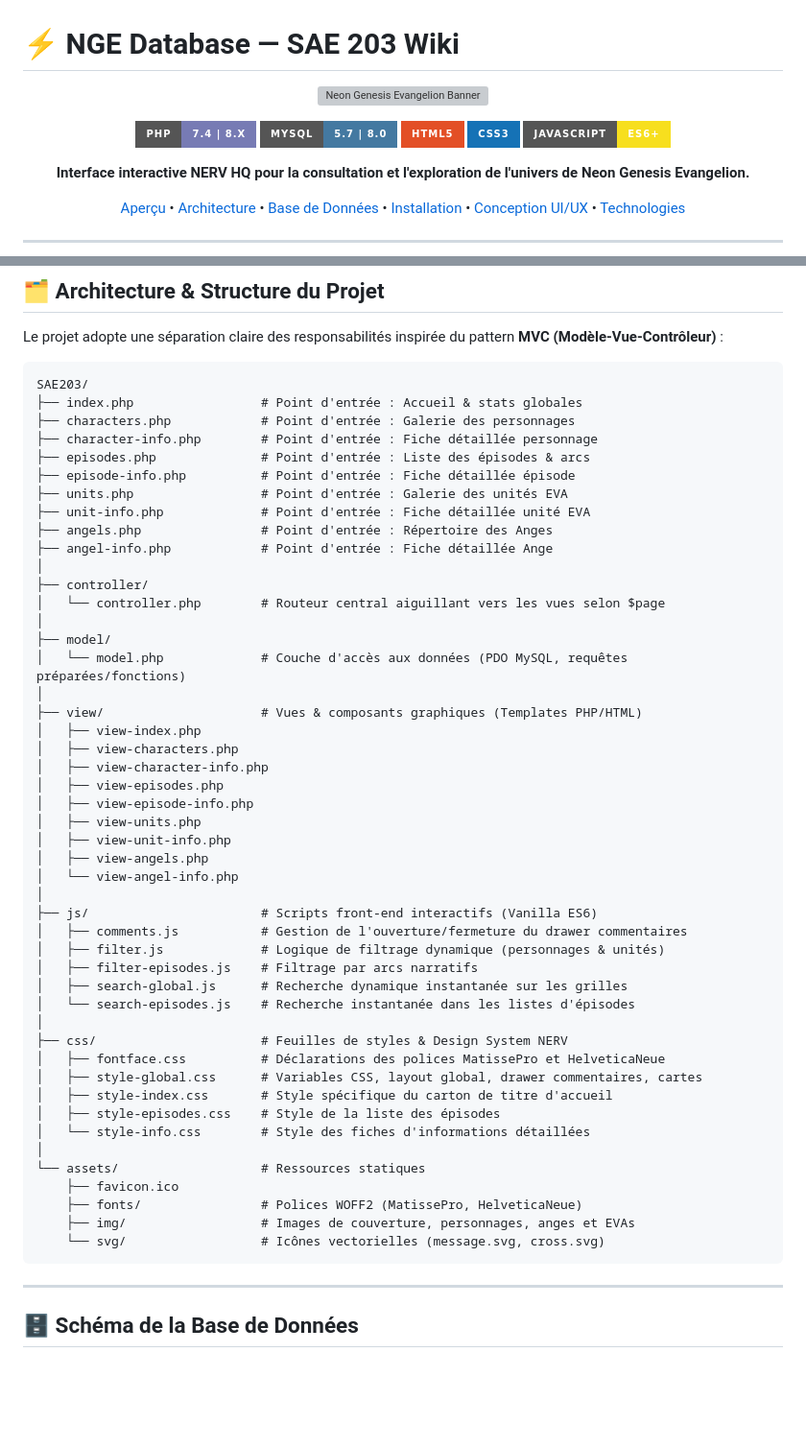
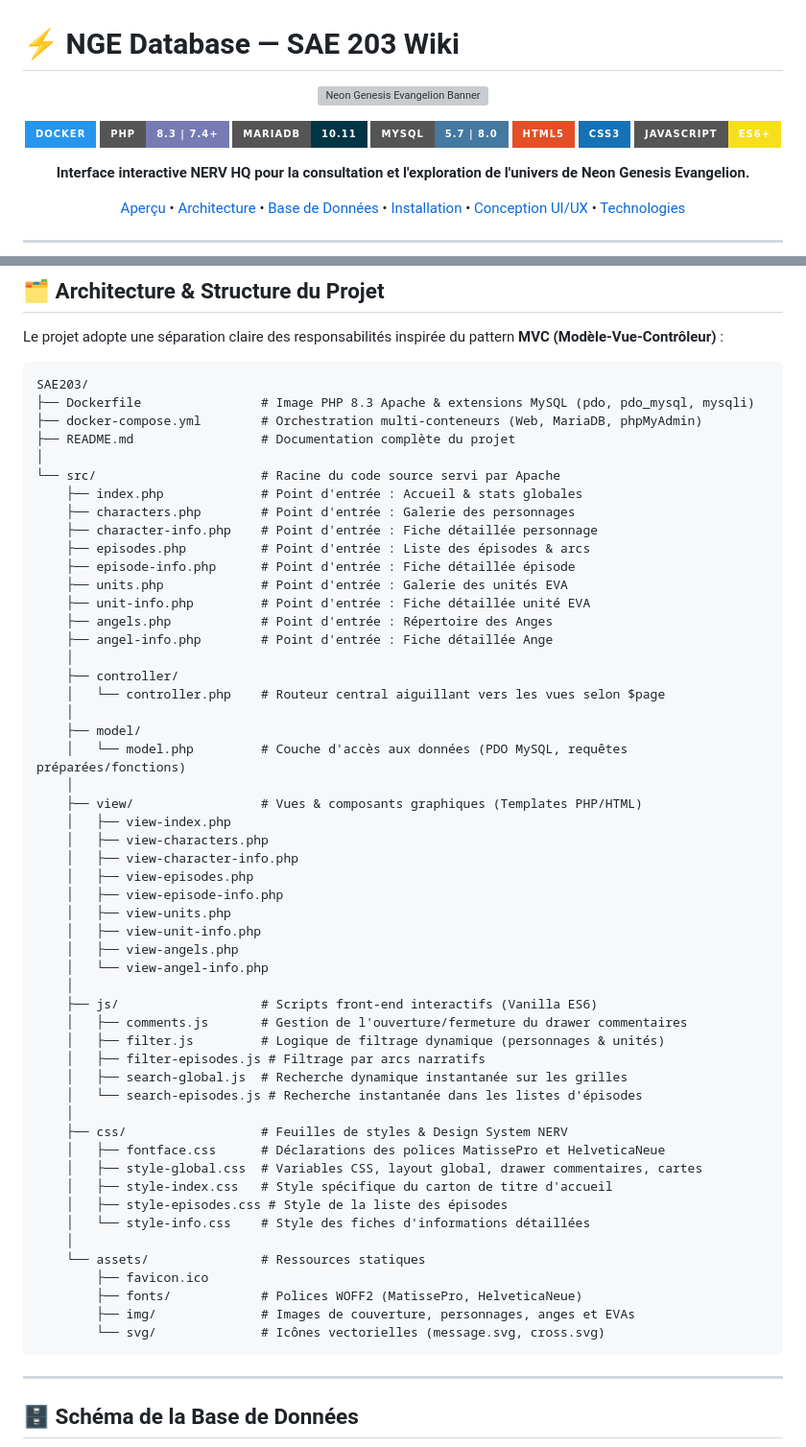
Before and after one commit to NobleExecutor/SAE203, a Markdown page: README.md, 2 parts joined by grey strips. Shown at 96% size. Drawn GitHub-style; badges without logos; blank space fills up the shorter version; grey boxes are pictures that could not be loaded.

````diff
--- a/README.md
+++ b/README.md
@@ -6,5 +6,7 @@
 
-[![PHP Version](https://img.shields.io/badge/PHP-7.4%20%7C%208.x-777BB4?style=for-the-badge&logo=php&logoColor=white)](https://www.php.net/)
+[![Docker](https://img.shields.io/badge/Docker-2496ED?style=for-the-badge&logo=docker&logoColor=white)](https://www.docker.com/)
+[![PHP Version](https://img.shields.io/badge/PHP-8.3%20%7C%207.4+-777BB4?style=for-the-badge&logo=php&logoColor=white)](https://www.php.net/)
+[![MariaDB](https://img.shields.io/badge/MariaDB-10.11-003545?style=for-the-badge&logo=mariadb&logoColor=white)](https://mariadb.org/)
 [![MySQL Database](https://img.shields.io/badge/MySQL-5.7%20%7C%208.0-4479A1?style=for-the-badge&logo=mysql&logoColor=white)](https://www.mysql.com/)
 [![HTML5](https://img.shields.io/badge/HTML5-E34F26?style=for-the-badge&logo=html5&logoColor=white)](https://developer.mozilla.org/fr/docs/Web/HTML)
 [![CSS3](https://img.shields.io/badge/CSS3-1572B6?style=for-the-badge&logo=css3&logoColor=white)](https://developer.mozilla.org/fr/docs/Web/CSS)
@@ -81,52 +83,57 @@ Le projet adopte une séparation claire des responsabilités inspirée du patter
 
 ```
 SAE203/
-├── index.php                 # Point d'entrée : Accueil & stats globales
-├── characters.php            # Point d'entrée : Galerie des personnages
-├── character-info.php        # Point d'entrée : Fiche détaillée personnage
-├── episodes.php              # Point d'entrée : Liste des épisodes & arcs
-├── episode-info.php          # Point d'entrée : Fiche détaillée épisode
-├── units.php                 # Point d'entrée : Galerie des unités EVA
-├── unit-info.php             # Point d'entrée : Fiche détaillée unité EVA
-├── angels.php                # Point d'entrée : Répertoire des Anges
-├── angel-info.php            # Point d'entrée : Fiche détaillée Ange
+├── Dockerfile                # Image PHP 8.3 Apache & extensions MySQL (pdo, pdo_mysql, mysqli)
+├── docker-compose.yml        # Orchestration multi-conteneurs (Web, MariaDB, phpMyAdmin)
+├── README.md                 # Documentation complète du projet
 │
-├── controller/
-│   └── controller.php        # Routeur central aiguillant vers les vues selon $page
-│
-├── model/
-│   └── model.php             # Couche d'accès aux données (PDO MySQL, requêtes préparées/fonctions)
-│
-├── view/                     # Vues & composants graphiques (Templates PHP/HTML)
-│   ├── view-index.php
-│   ├── view-characters.php
-│   ├── view-character-info.php
-│   ├── view-episodes.php
-│   ├── view-episode-info.php
-│   ├── view-units.php
-│   ├── view-unit-info.php
-│   ├── view-angels.php
-│   └── view-angel-info.php
-│
-├── js/                       # Scripts front-end interactifs (Vanilla ES6)
-│   ├── comments.js           # Gestion de l'ouverture/fermeture du drawer commentaires
-│   ├── filter.js             # Logique de filtrage dynamique (personnages & unités)
-│   ├── filter-episodes.js    # Filtrage par arcs narratifs
-│   ├── search-global.js      # Recherche dynamique instantanée sur les grilles
-│   └── search-episodes.js    # Recherche instantanée dans les listes d'épisodes
-│
-├── css/                      # Feuilles de styles & Design System NERV
-│   ├── fontface.css          # Déclarations des polices MatissePro et HelveticaNeue
-│   ├── style-global.css      # Variables CSS, layout global, drawer commentaires, cartes
-│   ├── style-index.css       # Style spécifique du carton de titre d'accueil
-│   ├── style-episodes.css    # Style de la liste des épisodes
-│   └── style-info.css        # Style des fiches d'informations détaillées
-│
-└── assets/                   # Ressources statiques
-    ├── favicon.ico
-    ├── fonts/                # Polices WOFF2 (MatissePro, HelveticaNeue)
-    ├── img/                  # Images de couverture, personnages, anges et EVAs
-    └── svg/                  # Icônes vectorielles (message.svg, cross.svg)
+└── src/                      # Racine du code source servi par Apache
+    ├── index.php             # Point d'entrée : Accueil & stats globales
+    ├── characters.php        # Point d'entrée : Galerie des personnages
+    ├── character-info.php    # Point d'entrée : Fiche détaillée personnage
+    ├── episodes.php          # Point d'entrée : Liste des épisodes & arcs
+    ├── episode-info.php      # Point d'entrée : Fiche détaillée épisode
+    ├── units.php             # Point d'entrée : Galerie des unités EVA
+    ├── unit-info.php         # Point d'entrée : Fiche détaillée unité EVA
+    ├── angels.php            # Point d'entrée : Répertoire des Anges
+    ├── angel-info.php        # Point d'entrée : Fiche détaillée Ange
+    │
+    ├── controller/
+    │   └── controller.php    # Routeur central aiguillant vers les vues selon $page
+    │
+    ├── model/
+    │   └── model.php         # Couche d'accès aux données (PDO MySQL, requêtes préparées/fonctions)
+    │
+    ├── view/                 # Vues & composants graphiques (Templates PHP/HTML)
+    │   ├── view-index.php
+    │   ├── view-characters.php
+    │   ├── view-character-info.php
+    │   ├── view-episodes.php
+    │   ├── view-episode-info.php
+    │   ├── view-units.php
+    │   ├── view-unit-info.php
+    │   ├── view-angels.php
+    │   └── view-angel-info.php
+    │
+    ├── js/                   # Scripts front-end interactifs (Vanilla ES6)
+    │   ├── comments.js       # Gestion de l'ouverture/fermeture du drawer commentaires
+    │   ├── filter.js         # Logique de filtrage dynamique (personnages & unités)
+    │   ├── filter-episodes.js # Filtrage par arcs narratifs
+    │   ├── search-global.js  # Recherche dynamique instantanée sur les grilles
+    │   └── search-episodes.js # Recherche instantanée dans les listes d'épisodes
+    │
+    ├── css/                  # Feuilles de styles & Design System NERV
+    │   ├── fontface.css      # Déclarations des polices MatissePro et HelveticaNeue
+    │   ├── style-global.css  # Variables CSS, layout global, drawer commentaires, cartes
+    │   ├── style-index.css   # Style spécifique du carton de titre d'accueil
+    │   ├── style-episodes.css # Style de la liste des épisodes
+    │   └── style-info.css    # Style des fiches d'informations détaillées
+    │
+    └── assets/               # Ressources statiques
+        ├── favicon.ico
+        ├── fonts/            # Polices WOFF2 (MatissePro, HelveticaNeue)
+        ├── img/              # Images de couverture, personnages, anges et EVAs
+        └── svg/              # Icônes vectorielles (message.svg, cross.svg)
 ```
 
 ---
````
Also changed, not shown: other parts of README.md (+79 -11 lines).
